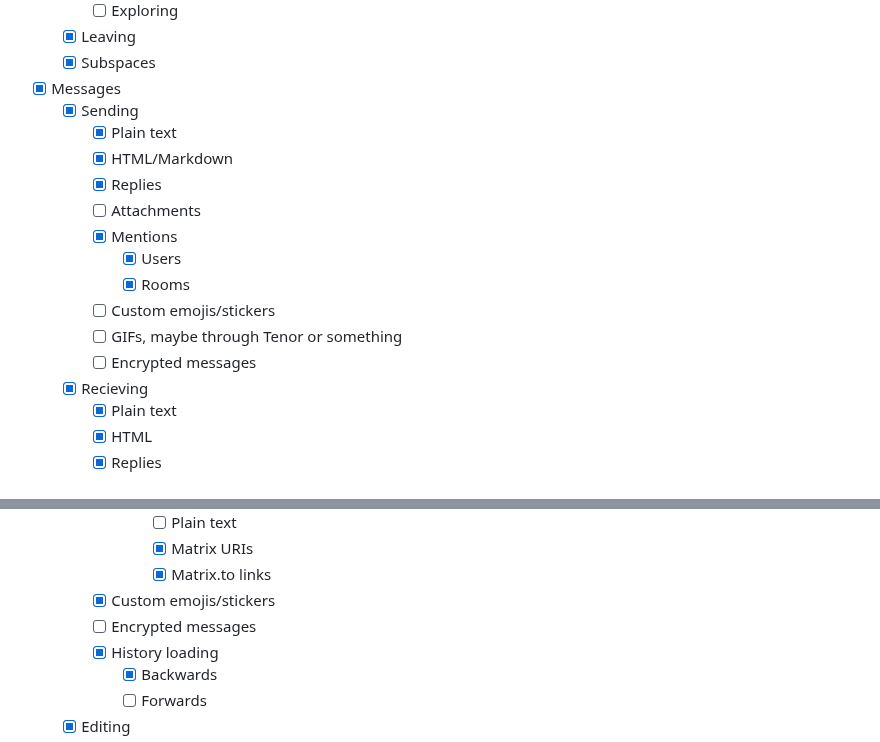
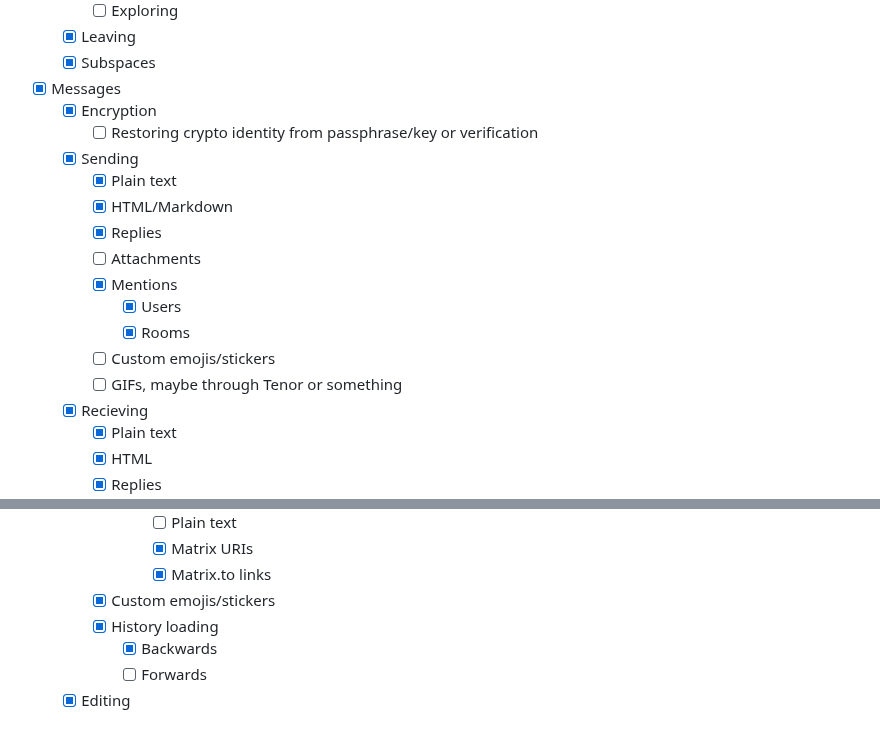
Before and after one commit to Henry-Hiles/nexus, a Markdown page: README.md, 2 parts joined by grey strips. Rendered like a GitHub page.

```diff
--- a/README.md
+++ b/README.md
@@ -38,6 +38,8 @@ A simple and user-friendly Matrix client made with Flutter and the Matrix Dart S
     -   [x] Leaving
     -   [x] Subspaces
 -   [x] Messages
+    -   [x] Encryption
+        -   [ ] Restoring crypto identity from passphrase/key or verification
     -   [x] Sending
         -   [x] Plain text
         -   [x] HTML/Markdown
@@ -48,7 +50,6 @@ A simple and user-friendly Matrix client made with Flutter and the Matrix Dart S
             -   [x] Rooms
         -   [ ] Custom emojis/stickers
         -   [ ] GIFs, maybe through Tenor or something
-        -   [ ] Encrypted messages
     -   [x] Recieving
         -   [x] Plain text
         -   [x] HTML
@@ -66,7 +67,6 @@ A simple and user-friendly Matrix client made with Flutter and the Matrix Dart S
                 -   [x] Matrix URIs
                 -   [x] Matrix.to links
         -   [x] Custom emojis/stickers
-        -   [ ] Encrypted messages
         -   [x] History loading
             -   [x] Backwards
             -   [ ] Forwards
```
